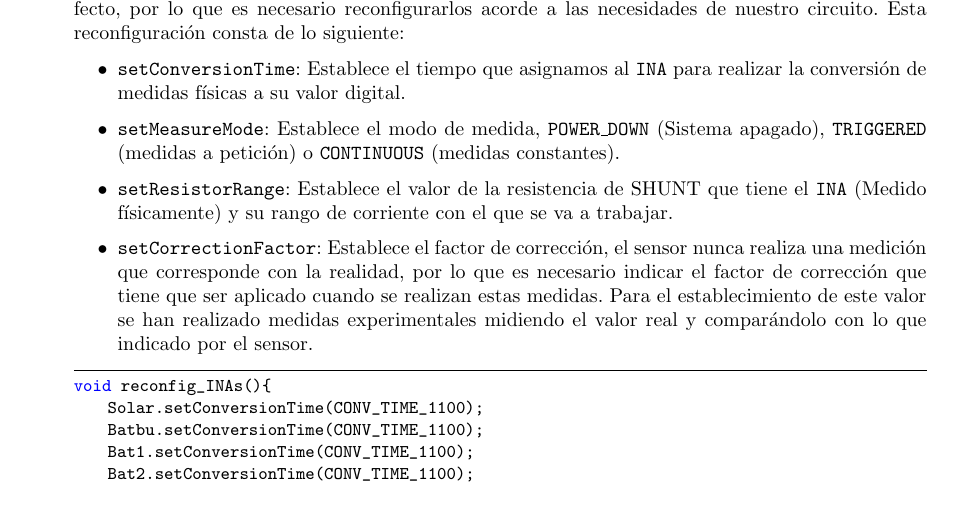
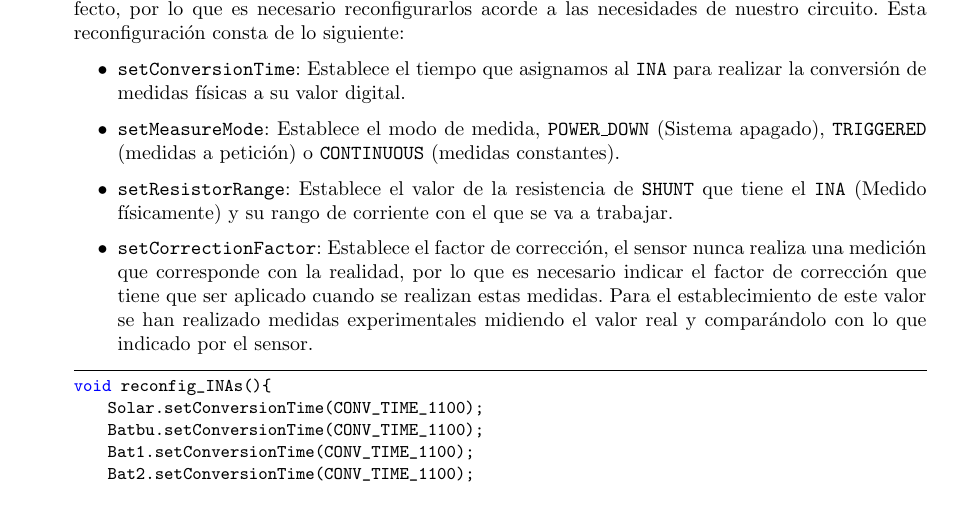
Before and after one commit to David-Andrino/iot-power, a LaTeX document (memoria/main.tex, which reads memoria/files/3-Software/3-2-Modulos Software/3-2-3-INA.tex): part of page 31 of 58, cut so that both start at the same text. Compiled offline with pdfLaTeX.

Commit message:
textt en shunt

```diff
--- a/memoria/files/3-Software/3-2-Modulos Software/3-2-3-INA.tex
+++ b/memoria/files/3-Software/3-2-Modulos Software/3-2-3-INA.tex
@@ -28,7 +28,7 @@ void setupINA226Sensors() {
 \begin{itemize}
     \item \texttt{setConversionTime}: Establece el tiempo que asignamos al \texttt{INA} para realizar la conversión de medidas físicas a su valor digital.
     \item \texttt{setMeasureMode}: Establece el modo de medida, \texttt{POWER\_DOWN} (Sistema apagado), \texttt{TRIGGERED} (medidas a petición) o \texttt{CONTINUOUS} (medidas constantes).
-    \item \texttt{setResistorRange}: Establece el valor de la resistencia de SHUNT que tiene el \texttt{INA} (Medido físicamente) y su rango de corriente con el que se va a trabajar.
+    \item \texttt{setResistorRange}: Establece el valor de la resistencia de \texttt{SHUNT} que tiene el \texttt{INA} (Medido físicamente) y su rango de corriente con el que se va a trabajar.
     \item \texttt{setCorrectionFactor}: Establece el factor de corrección, el sensor nunca realiza una medición que corresponde con la realidad, por lo que es necesario indicar el factor de corrección que tiene que ser aplicado cuando se realizan estas medidas. Para el establecimiento de este valor se han realizado medidas experimentales midiendo el valor real y comparándolo con lo que indicado por el sensor.
 \end{itemize}
 
```
